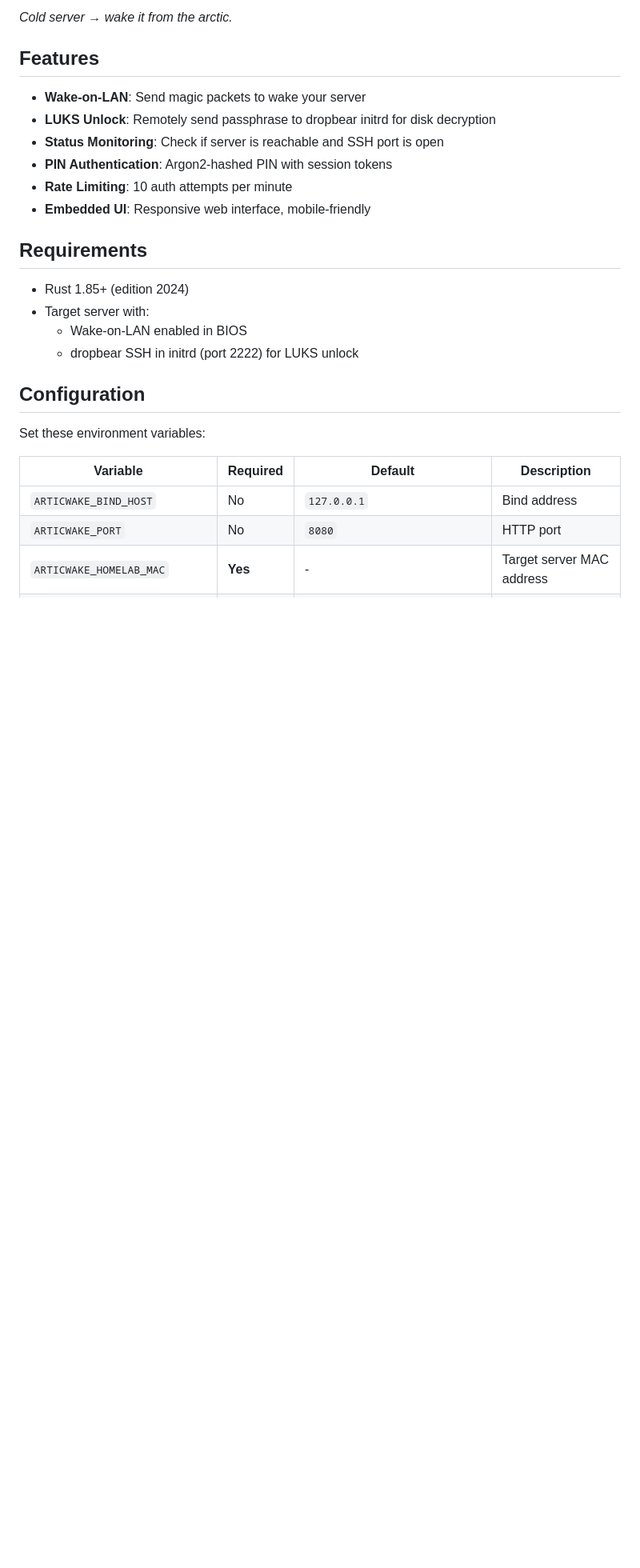
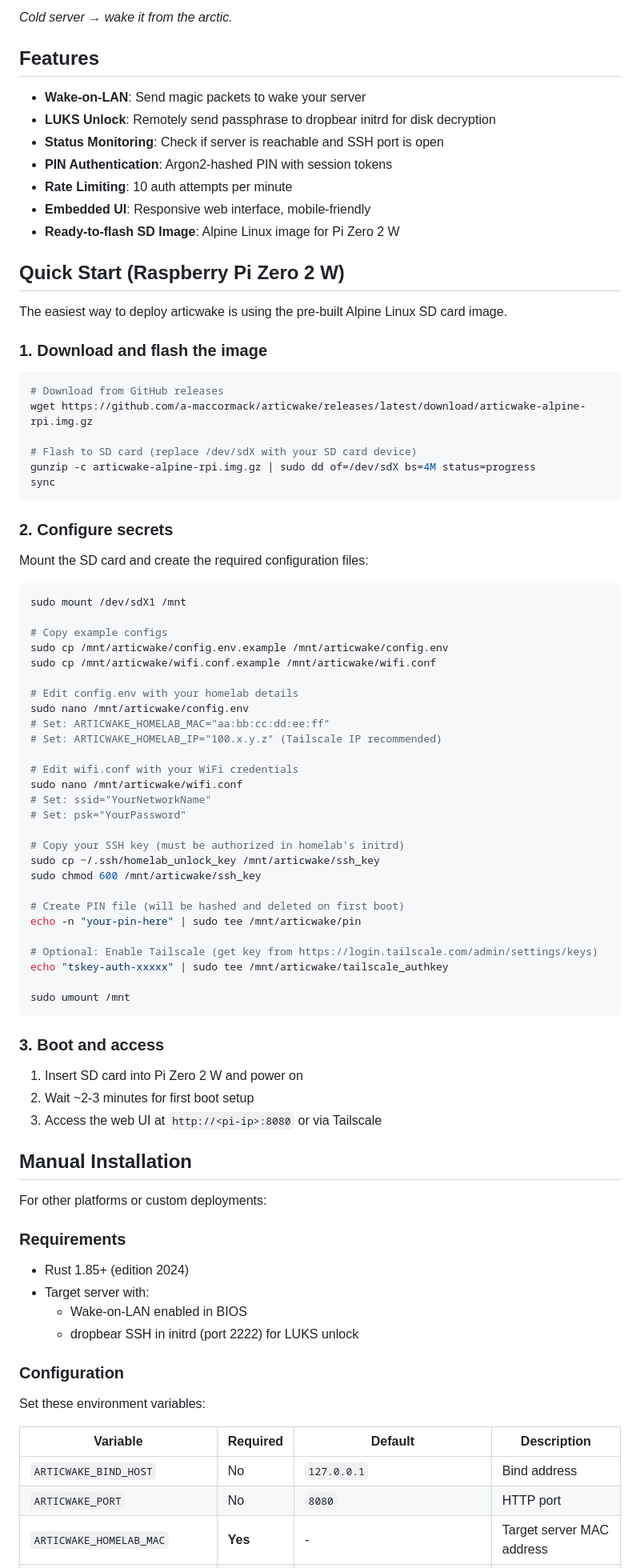
Before and after one commit to a-maccormack/articwake, a Markdown page: README.md, the part around one of its changes. Shown at 80% size. Rendered like a GitHub page; blank space fills up the shorter version.

````diff
--- a/README.md
+++ b/README.md
@@ -15,15 +15,75 @@ _Cold server → wake it from the arctic._
 - **PIN Authentication**: Argon2-hashed PIN with session tokens
 - **Rate Limiting**: 10 auth attempts per minute
 - **Embedded UI**: Responsive web interface, mobile-friendly
+- **Ready-to-flash SD Image**: Alpine Linux image for Pi Zero 2 W
 
-## Requirements
+## Quick Start (Raspberry Pi Zero 2 W)
+
+The easiest way to deploy articwake is using the pre-built Alpine Linux SD card image.
+
+### 1. Download and flash the image
+
+```bash
+# Download from GitHub releases
+wget https://github.com/a-maccormack/articwake/releases/latest/download/articwake-alpine-rpi.img.gz
+
+# Flash to SD card (replace /dev/sdX with your SD card device)
+gunzip -c articwake-alpine-rpi.img.gz | sudo dd of=/dev/sdX bs=4M status=progress
+sync
+```
+
+### 2. Configure secrets
+
+Mount the SD card and create the required configuration files:
+
+```bash
+sudo mount /dev/sdX1 /mnt
+
+# Copy example configs
+sudo cp /mnt/articwake/config.env.example /mnt/articwake/config.env
+sudo cp /mnt/articwake/wifi.conf.example /mnt/articwake/wifi.conf
+
+# Edit config.env with your homelab details
+sudo nano /mnt/articwake/config.env
+# Set: ARTICWAKE_HOMELAB_MAC="aa:bb:cc:dd:ee:ff"
+# Set: ARTICWAKE_HOMELAB_IP="100.x.y.z" (Tailscale IP recommended)
+
+# Edit wifi.conf with your WiFi credentials
+sudo nano /mnt/articwake/wifi.conf
+# Set: ssid="YourNetworkName"
+# Set: psk="YourPassword"
+
+# Copy your SSH key (must be authorized in homelab's initrd)
+sudo cp ~/.ssh/homelab_unlock_key /mnt/articwake/ssh_key
+sudo chmod 600 /mnt/articwake/ssh_key
+
+# Create PIN file (will be hashed and deleted on first boot)
+echo -n "your-pin-here" | sudo tee /mnt/articwake/pin
+
+# Optional: Enable Tailscale (get key from https://login.tailscale.com/admin/settings/keys)
+echo "tskey-auth-xxxxx" | sudo tee /mnt/articwake/tailscale_authkey
+
+sudo umount /mnt
+```
+
+### 3. Boot and access
+
+1. Insert SD card into Pi Zero 2 W and power on
+2. Wait ~2-3 minutes for first boot setup
+3. Access the web UI at `http://<pi-ip>:8080` or via Tailscale
+
+## Manual Installation
+
+For other platforms or custom deployments:
+
+### Requirements
 
 - Rust 1.85+ (edition 2024)
 - Target server with:
   - Wake-on-LAN enabled in BIOS
   - dropbear SSH in initrd (port 2222) for LUKS unlock
 
-## Configuration
+### Configuration
 
 Set these environment variables:
 
````
Also changed, not shown: other parts of README.md (+32 -6 lines).
